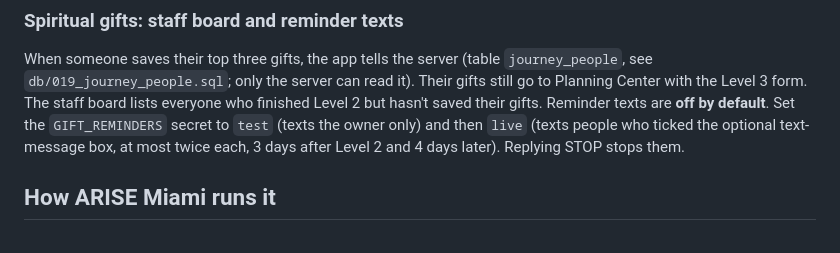
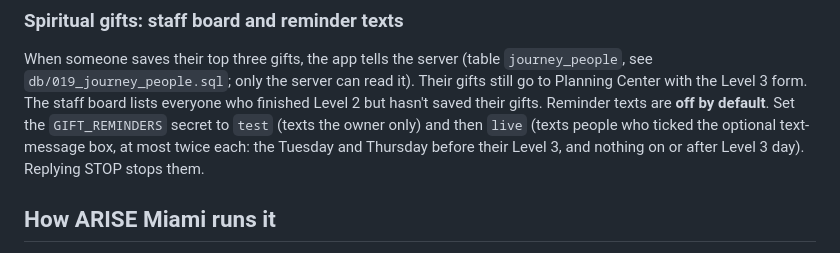
Before and after one commit to kendallturcios-sketch/the-journey, a Markdown page: README.md, the part around the change. GitHub-like rendering.

Commit message:
README: reminder schedule

```diff
--- a/README.md
+++ b/README.md
@@ -93,8 +93,8 @@ When someone saves their top three gifts, the app tells the server (table `journ
 `db/019_journey_people.sql`; only the server can read it). Their gifts still go to Planning Center with the
 Level 3 form. The staff board lists everyone who finished Level 2 but hasn't saved their gifts.
 Reminder texts are **off by default**. Set the `GIFT_REMINDERS` secret to `test` (texts the owner only) and
-then `live` (texts people who ticked the optional text-message box, at most twice each, 3 days after
-Level 2 and 4 days later). Replying STOP stops them.
+then `live` (texts people who ticked the optional text-message box, at most twice each: the Tuesday and
+Thursday before their Level 3, and nothing on or after Level 3 day). Replying STOP stops them.
 
 ## How ARISE Miami runs it
 
```
